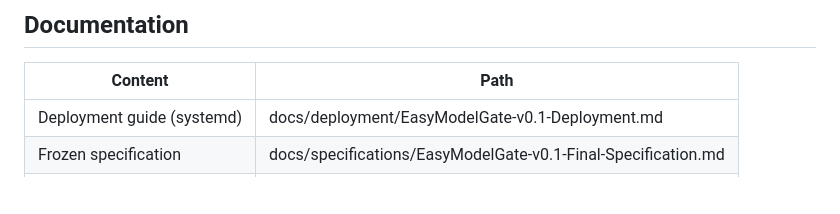
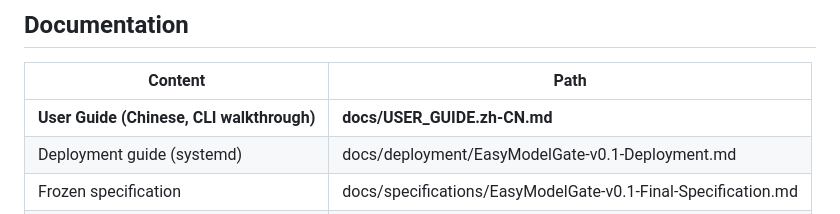
Before and after one commit to WingMoval/EasyModelGate, a Markdown page: README.md, the part around the change. GitHub-like rendering; blank space fills up the shorter version.

```diff
--- a/README.md
+++ b/README.md
@@ -163,6 +163,7 @@ require a GPU or a real llama.cpp process.
 
 | Content | Path |
 |---|---|
+| **User Guide (Chinese, CLI walkthrough)** | **docs/USER_GUIDE.zh-CN.md** |
 | Deployment guide (systemd) | docs/deployment/EasyModelGate-v0.1-Deployment.md |
 | Frozen specification | docs/specifications/EasyModelGate-v0.1-Final-Specification.md |
 | Design decisions | docs/decisions/ |
```
Also changed, not shown: README.zh-CN.md (+1 -0 lines), docs/USER_GUIDE.zh-CN.md (added, +528 -0 lines).
